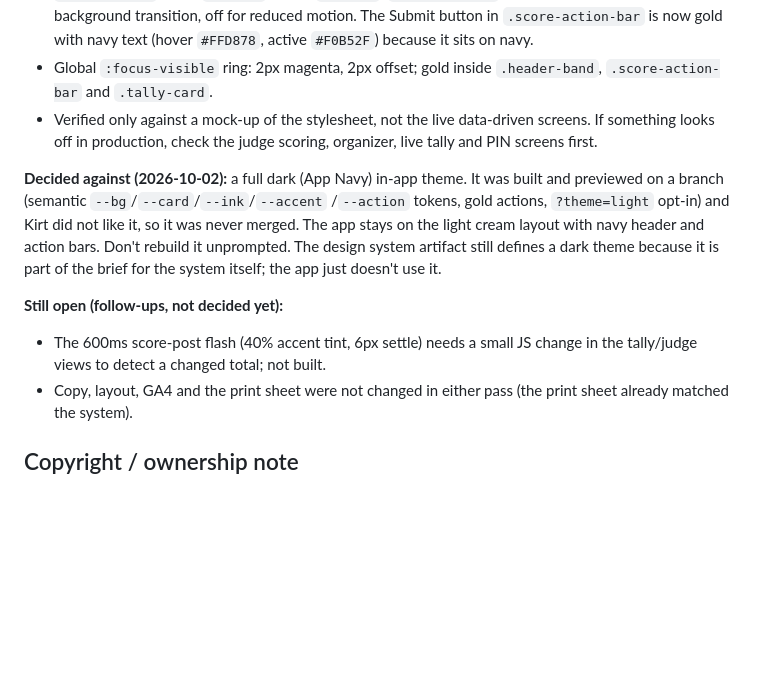
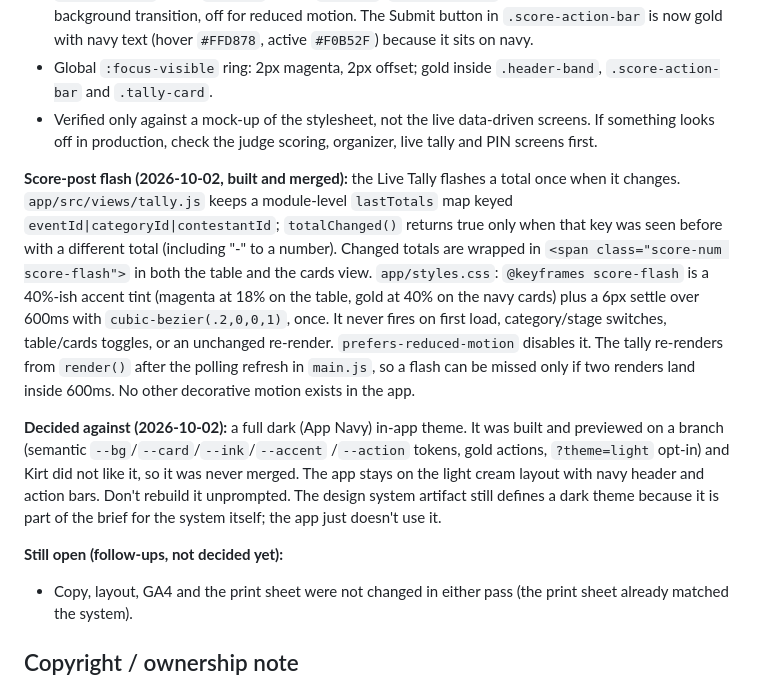
Before and after one commit to kirtonmorris-dev/mas-judging, a Markdown page: CONTEXT.md, the part around the change. Rendered like a GitHub page; blank space fills up the shorter version.

Commit message:
docs: record the Live Tally score flash in CONTEXT.md
Co-Authored-By: Claude Sonnet 5.5 <noreply@anthropic.com>
Claude-Session: https://claude.ai/code/session_011kuzNgbaD4RbQDEeQvLWf8

```diff
--- a/CONTEXT.md
+++ b/CONTEXT.md
@@ -1104,6 +1104,20 @@ preview, then fast-forward merged to `main`):**
   screens. If something looks off in production, check the judge scoring,
   organizer, live tally and PIN screens first.
 
+**Score-post flash (2026-10-02, built and merged):** the Live Tally flashes a
+total once when it changes. `app/src/views/tally.js` keeps a module-level
+`lastTotals` map keyed `eventId|categoryId|contestantId`; `totalChanged()`
+returns true only when that key was seen before with a different total
+(including "-" to a number). Changed totals are wrapped in
+`<span class="score-num score-flash">` in both the table and the cards view.
+`app/styles.css`: `@keyframes score-flash` is a 40%-ish accent tint (magenta
+at 18% on the table, gold at 40% on the navy cards) plus a 6px settle over
+600ms with `cubic-bezier(.2,0,0,1)`, once. It never fires on first load,
+category/stage switches, table/cards toggles, or an unchanged re-render.
+`prefers-reduced-motion` disables it. The tally re-renders from `render()`
+after the polling refresh in `main.js`, so a flash can be missed only if two
+renders land inside 600ms. No other decorative motion exists in the app.
+
 **Decided against (2026-10-02):** a full dark (App Navy) in-app theme. It
 was built and previewed on a branch (semantic `--bg`/`--card`/`--ink`/`--accent`
 /`--action` tokens, gold actions, `?theme=light` opt-in) and Kirt did not like
@@ -1114,8 +1128,6 @@ system itself; the app just doesn't use it.
 
 **Still open (follow-ups, not decided yet):**
 
-- The 600ms score-post flash (40% accent tint, 6px settle) needs a small JS
-  change in the tally/judge views to detect a changed total; not built.
 - Copy, layout, GA4 and the print sheet were not changed in either pass
   (the print sheet already matched the system).
 
```
